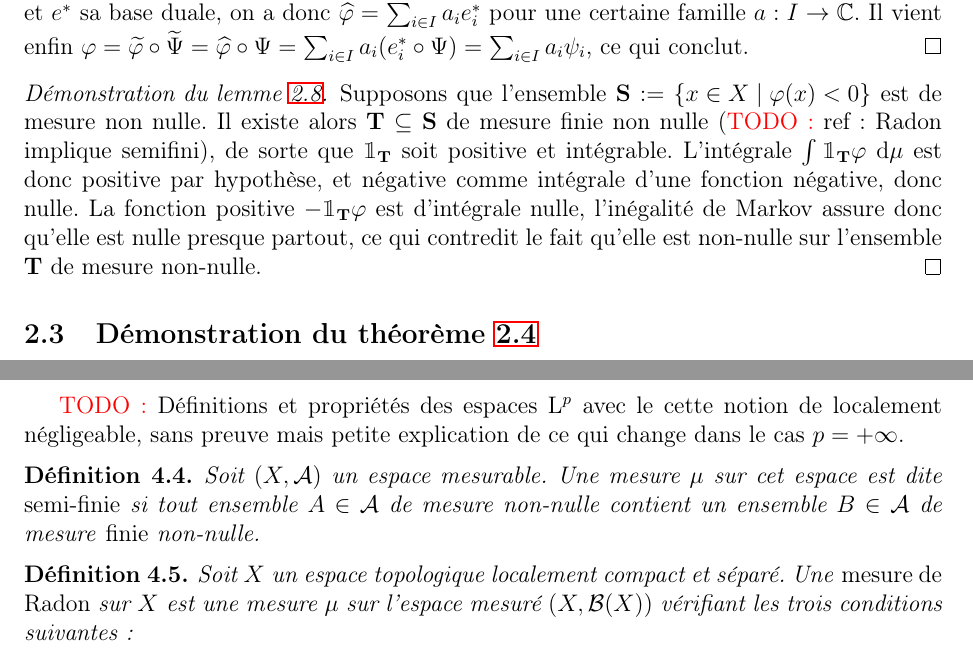
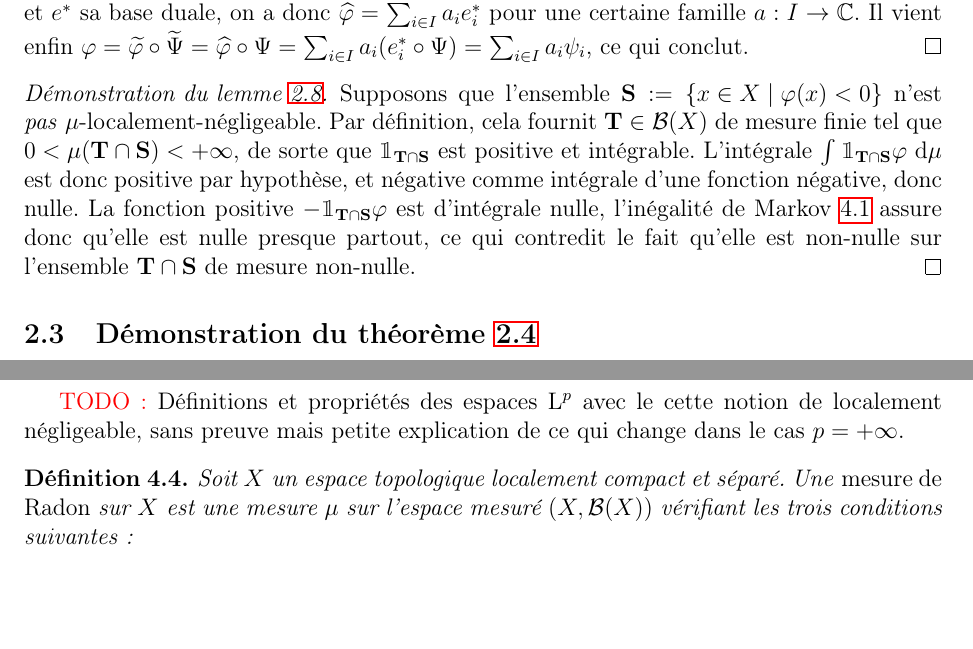
Before and after one commit to ADedecker/amenable, a LaTeX document (GroupesMoyennables.tex): two parts of pages 19 and 21 of 23, joined at a grey line, cut so that both start at the same text, the shorter picture padded with empty space. Compiled offline with pdfLaTeX.

Commit message:
Small fix

```diff
--- a/GroupesMoyennables.tex
+++ b/GroupesMoyennables.tex
@@ -991,12 +991,12 @@ tandis que le lemme \ref{positive_of_positive_form} assure la positivité de $\R
 \end{proof}
 
 \begin{proof}[Démonstration du lemme \ref{positive_of_positive_form}]
-    Supposons que l'ensemble $\mathbf{S} := \set{x\in X\tq\varphi(x)<0}$ est de mesure non nulle. Il existe alors
-    $\mathbf{T}\subseteq\mathbf{S}$ de mesure finie non nulle (\TODO{ref : Radon implique semifini}), de sorte que $\indic_\mathbf{T}$ soit positive et intégrable. L'intégrale
-    $\integral{}{}{\indic_\mathbf{T}\varphi}{\mu}$ est donc positive par hypothèse, et négative comme intégrale d'une fonction négative,
-    donc nulle. La fonction positive $-\indic_\mathbf{T}\varphi$ est d'intégrale nulle,
-    l'inégalité de Markov assure donc qu'elle est nulle presque partout, ce qui contredit le fait qu'elle est non-nulle
-    sur l'ensemble $\mathbf{T}$ de mesure non-nulle.
+    Supposons que l'ensemble $\mathbf{S} := \set{x\in X\tq\varphi(x)<0}$ n'est \emph{pas} $\mu$-localement-négligeable. Par définition, cela fournit
+    $\mathbf{T}\in\Bor(X)$ de mesure finie tel que $0<\mu(\mathbf{T}\cap\mathbf{S})<+\infty$, de sorte que $\indic_{\mathbf{T}\cap\mathbf{S}}$ est positive et intégrable. L'intégrale
+    $\integral{}{}{\indic_{\mathbf{T}\cap\mathbf{S}}\varphi}{\mu}$ est donc positive par hypothèse, et négative comme intégrale d'une fonction négative,
+    donc nulle. La fonction positive $-\indic_{\mathbf{T}\cap\mathbf{S}}\varphi$ est d'intégrale nulle,
+    l'inégalité de Markov \ref{markov_and_consequence} assure donc qu'elle est nulle presque partout, ce qui contredit le fait qu'elle est non-nulle
+    sur l'ensemble $\mathbf{T}\cap\mathbf{S}$ de mesure non-nulle.
 \end{proof}
 
 %,
@@ -1122,11 +1122,11 @@ sans preuve mais petite explication de ce qui change dans le cas $p=+\infty$.}
 %    \end{enumerate}
 %\end{theorem}
 
-\begin{definition}
-    Soit $(X, \mathcal{A})$ un espace mesurable. Une mesure $\mu$ sur cet espace est dite \emph{semi-finie} si tout ensemble
-    $A\in\mathcal{A}$ de mesure non-nulle contient un ensemble $B\in\mathcal{A}$ de mesure
-    \emph{finie} non-nulle.
-\end{definition}
+%\begin{definition}
+%    Soit $(X, \mathcal{A})$ un espace mesurable. Une mesure $\mu$ sur cet espace est dite \emph{semi-finie} si tout ensemble
+%    $A\in\mathcal{A}$ de mesure non-nulle contient un ensemble $B\in\mathcal{A}$ de mesure
+%    \emph{finie} non-nulle.
+%\end{definition}
 
 \begin{definition}
     Soit $X$ un espace topologique localement compact et séparé. Une \emph{mesure de Radon} sur $X$
```
Also changed, not shown: GroupesMoyennables.pdf, GroupesMoyennables.tex (2 more changed lines).
